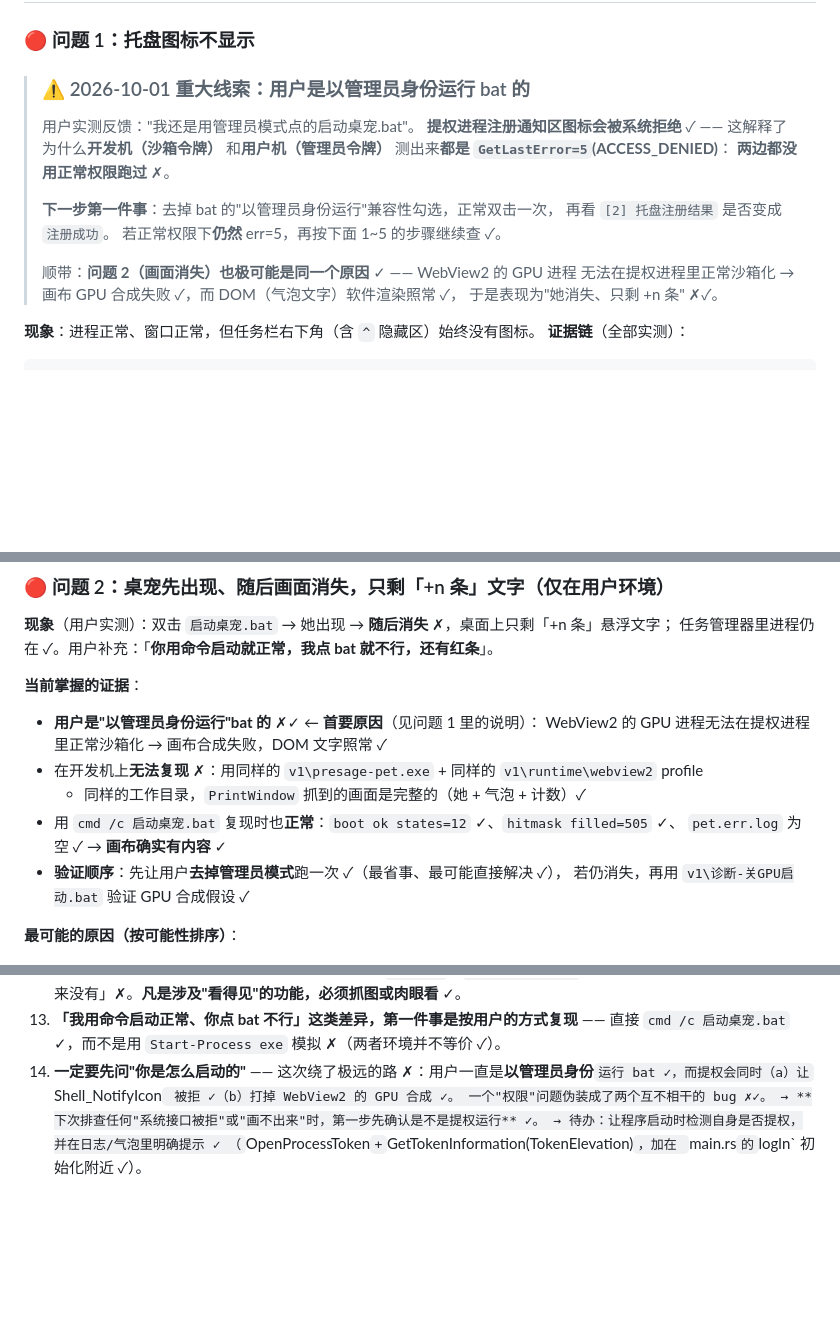
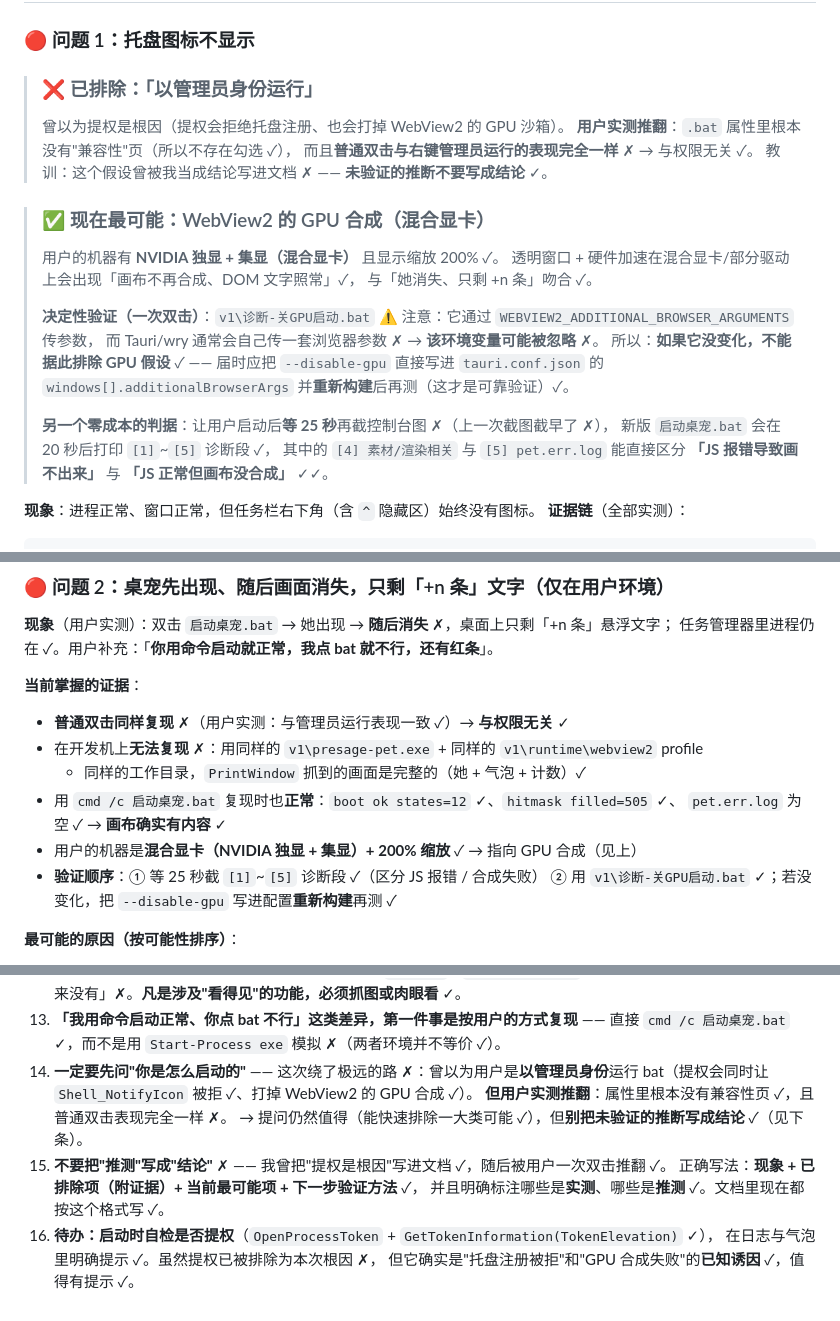
Before and after one commit to SIDIHUANG/Laopu_buddy, a Markdown page: V1-BASELINE.md, 3 parts joined by grey strips. GitHub-like rendering; blank space fills up the shorter version.

Commit message:
修正：提权假设被用户实测推翻（普通双击同样复现）。改为 GPU 合成假设并写明验证方法；新增坑 15/16：不要把推测写成结论

```diff
--- a/V1-BASELINE.md
+++ b/V1-BASELINE.md
@@ -132,20 +132,28 @@ Start-Process -FilePath $exe -RedirectStandardOutput "runtime\pet.out.log" `
 
 ### 🔴 问题 1：托盘图标不显示
 
-> ### ⚠️ 2026-10-01 重大线索：用户是**以管理员身份**运行 bat 的
+> ### ❌ 已排除：「以管理员身份运行」
+> 曾以为提权是根因（提权会拒绝托盘注册、也会打掉 WebView2 的 GPU 沙箱）。
+> **用户实测推翻**：`.bat` 属性里根本没有"兼容性"页（所以不存在勾选 ✓），
+> 而且**普通双击与右键管理员运行的表现完全一样** ✗ → 与权限无关 ✓。
+> 教训：这个假设曾被我当成结论写进文档 ✗ —— **未验证的推断不要写成结论** ✓。
+
+> ### ✅ 现在最可能：WebView2 的 GPU 合成（混合显卡）
+> 用户的机器有 **NVIDIA 独显 + 集显（混合显卡）** 且显示缩放 200% ✓。
+> 透明窗口 + 硬件加速在混合显卡/部分驱动上会出现「画布不再合成、DOM 文字照常」✓，
+> 与「她消失、只剩 +n 条」吻合 ✓。
 >
-> 用户实测反馈："我还是用管理员模式点的启动桌宠.bat"。
-> **提权进程注册通知区图标会被系统拒绝** ✓ —— 这解释了为什么**开发机（沙箱令牌）**
-> 和**用户机（管理员令牌）** 测出来**都是 `GetLastError=5`(ACCESS_DENIED)**：
-> **两边都没用正常权限跑过** ✗。
+> **决定性验证（一次双击）**：`v1\诊断-关GPU启动.bat`
+> ⚠️ 注意：它通过 `WEBVIEW2_ADDITIONAL_BROWSER_ARGUMENTS` 传参数，
+> 而 Tauri/wry 通常会自己传一套浏览器参数 ✗ → **该环境变量可能被忽略** ✗。
+> 所以：**如果它没变化，不能据此排除 GPU 假设** ✓ ——
+> 届时应把 `--disable-gpu` 直接写进 `tauri.conf.json` 的 `windows[].additionalBrowserArgs`
+> 并**重新构建**后再测（这才是可靠验证）✓。
 >
-> **下一步第一件事**：去掉 bat 的"以管理员身份运行"兼容性勾选，正常双击一次，
-> 再看 `[2] 托盘注册结果` 是否变成 `注册成功`。
-> 若正常权限下**仍然** err=5，再按下面 1~5 的步骤继续查 ✓。
->
-> 顺带：**问题 2（画面消失）也极可能是同一个原因** ✓ —— WebView2 的 GPU 进程
-> 无法在提权进程里正常沙箱化 → 画布 GPU 合成失败 ✓，而 DOM（气泡文字）软件渲染照常 ✓，
-> 于是表现为"她消失、只剩 +n 条" ✗✓。
+> **另一个零成本的判据**：让用户启动后**等 25 秒**再截控制台图 ✗（上一次截图截早了 ✗），
+> 新版 `启动桌宠.bat` 会在 20 秒后打印 `[1]`~`[5]` 诊断段 ✓，
+> 其中的 `[4] 素材/渲染相关` 与 `[5] pet.err.log` 能直接区分
+> **「JS 报错导致画不出来」** 与 **「JS 正常但画布没合成」** ✓✓。
 
 
 **现象**：进程正常、窗口正常，但任务栏右下角（含 `^` 隐藏区）始终没有图标。
@@ -193,14 +201,14 @@ Start-Process -FilePath $exe -RedirectStandardOutput "runtime\pet.out.log" `
 任务管理器里进程仍在 ✓。用户补充：「**你用命令启动就正常，我点 bat 就不行，还有红条**」。
 
 **当前掌握的证据**：
-- **用户是"以管理员身份运行"bat 的** ✗✓ ← **首要原因**（见问题 1 里的说明）：
-  WebView2 的 GPU 进程无法在提权进程里正常沙箱化 → 画布合成失败，DOM 文字照常 ✓
+- **普通双击同样复现** ✗（用户实测：与管理员运行表现一致 ✓）→ **与权限无关** ✓
 - 在开发机上**无法复现** ✗：用同样的 `v1\presage-pet.exe` + 同样的 `v1\runtime\webview2` profile
   + 同样的工作目录，`PrintWindow` 抓到的画面是完整的（她 + 气泡 + 计数）✓
 - 用 `cmd /c 启动桌宠.bat` 复现时也**正常**：`boot ok states=12` ✓、`hitmask filled=505` ✓、
   `pet.err.log` 为空 ✓ → **画布确实有内容** ✓
-- **验证顺序**：先让用户**去掉管理员模式**跑一次 ✓（最省事、最可能直接解决 ✓），
-  若仍消失，再用 `v1\诊断-关GPU启动.bat` 验证 GPU 合成假设 ✓
+- 用户的机器是**混合显卡（NVIDIA 独显 + 集显）+ 200% 缩放** ✓ → 指向 GPU 合成（见上）
+- **验证顺序**：① 等 25 秒截 `[1]`~`[5]` 诊断段 ✓（区分 JS 报错 / 合成失败）
+  ② 用 `v1\诊断-关GPU启动.bat` ✓；若没变化，把 `--disable-gpu` 写进配置**重新构建**再测 ✓
 
 **最可能的原因（按可能性排序）**：
 1. **WebView2 的 GPU 合成**：透明窗口 + 硬件加速在部分显卡/驱动上会「先画出来、随后画布不再合成、
@@ -282,9 +290,13 @@ Start-Process -FilePath $exe -RedirectStandardOutput "runtime\pet.out.log" `
     漏掉了「画面到底画出来没有」✗。**凡是涉及"看得见"的功能，必须抓图或肉眼看** ✓。
 13. **「我用命令启动正常、你点 bat 不行」这类差异，第一件事是按用户的方式复现** ——
     直接 `cmd /c 启动桌宠.bat` ✓，而不是用 `Start-Process exe` 模拟 ✗（两者环境并不等价 ✓）。
-14. **一定要先问"你是怎么启动的"** —— 这次绕了极远的路 ✗：用户一直是**以管理员身份**`
-    运行 bat ✓，而提权会同时（a）让 `Shell_NotifyIcon` 被拒 ✓（b）打掉 WebView2 的 GPU 合成 ✓。
-    一个"权限"问题伪装成了两个互不相干的 bug ✗✓。
-    → **下次排查任何"系统接口被拒"或"画不出来"时，第一步先确认是不是提权运行** ✓。
-    → 待办：让程序启动时检测自身是否提权，并在日志/气泡里明确提示 ✓
-      （`OpenProcessToken` + `GetTokenInformation(TokenElevation)`，加在 `main.rs` 的 `logln` 初始化附近 ✓）。
+14. **一定要先问"你是怎么启动的"** —— 这次绕了极远的路 ✗：曾以为用户是**以管理员身份**运行
+    bat（提权会同时让 `Shell_NotifyIcon` 被拒 ✓、打掉 WebView2 的 GPU 合成 ✓）。
+    **但用户实测推翻**：属性里根本没有兼容性页 ✓，且普通双击表现完全一样 ✗。
+    → 提问仍然值得（能快速排除一大类可能 ✓），但**别把未验证的推断写成结论** ✓（见下条）。
+15. **不要把"推测"写成"结论"** ✗ —— 我曾把"提权是根因"写进文档 ✓，随后被用户一次双击推翻 ✓。
+    正确写法：**现象 + 已排除项（附证据）+ 当前最可能项 + 下一步验证方法** ✓，
+    并且明确标注哪些是**实测**、哪些是**推测** ✓。文档里现在都按这个格式写 ✓。
+16. **待办：启动时自检是否提权**（`OpenProcessToken` + `GetTokenInformation(TokenElevation)` ✓），
+    在日志与气泡里明确提示 ✓。虽然提权已被排除为本次根因 ✗，
+    但它确实是"托盘注册被拒"和"GPU 合成失败"的**已知诱因** ✓，值得有提示 ✓。
```
